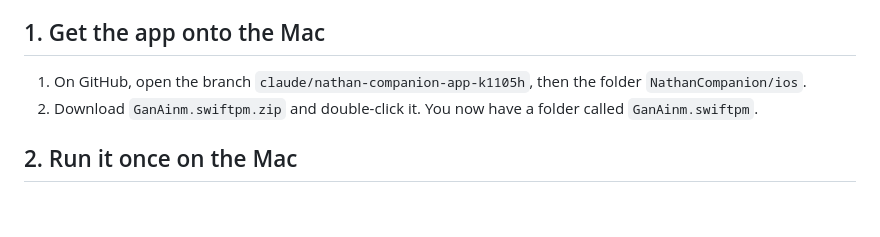
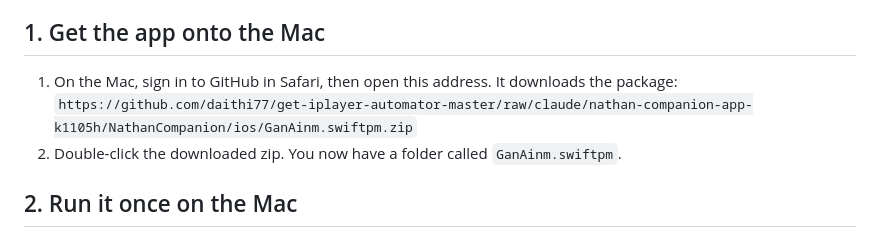
Before and after one commit to daithi77/get-iplayer-automator-master, a Markdown page: NathanCompanion/ios/TESTFLIGHT.md, the part around the change. Rendered like a GitHub page; blank space fills up the shorter version.

Commit message:
TestFlight guide: direct download link for the package
Co-Authored-By: Claude Opus 5.5 <noreply@anthropic.com>
Claude-Session: https://claude.ai/code/session_01AzpWkHrfZQCfxRazcZJ2b1

```diff
--- a/NathanCompanion/ios/TESTFLIGHT.md
+++ b/NathanCompanion/ios/TESTFLIGHT.md
@@ -10,8 +10,9 @@ Everything happens on your MacBook. Allow about an hour the first time. After th
 
 ## 1. Get the app onto the Mac
 
-1. On GitHub, open the branch `claude/nathan-companion-app-k1105h`, then the folder `NathanCompanion/ios`.
-2. Download `GanAinm.swiftpm.zip` and double-click it. You now have a folder called `GanAinm.swiftpm`.
+1. On the Mac, sign in to GitHub in Safari, then open this address. It downloads the package:
+   `https://github.com/daithi77/get-iplayer-automator-master/raw/claude/nathan-companion-app-k1105h/NathanCompanion/ios/GanAinm.swiftpm.zip`
+2. Double-click the downloaded zip. You now have a folder called `GanAinm.swiftpm`.
 
 ## 2. Run it once on the Mac
 
```
